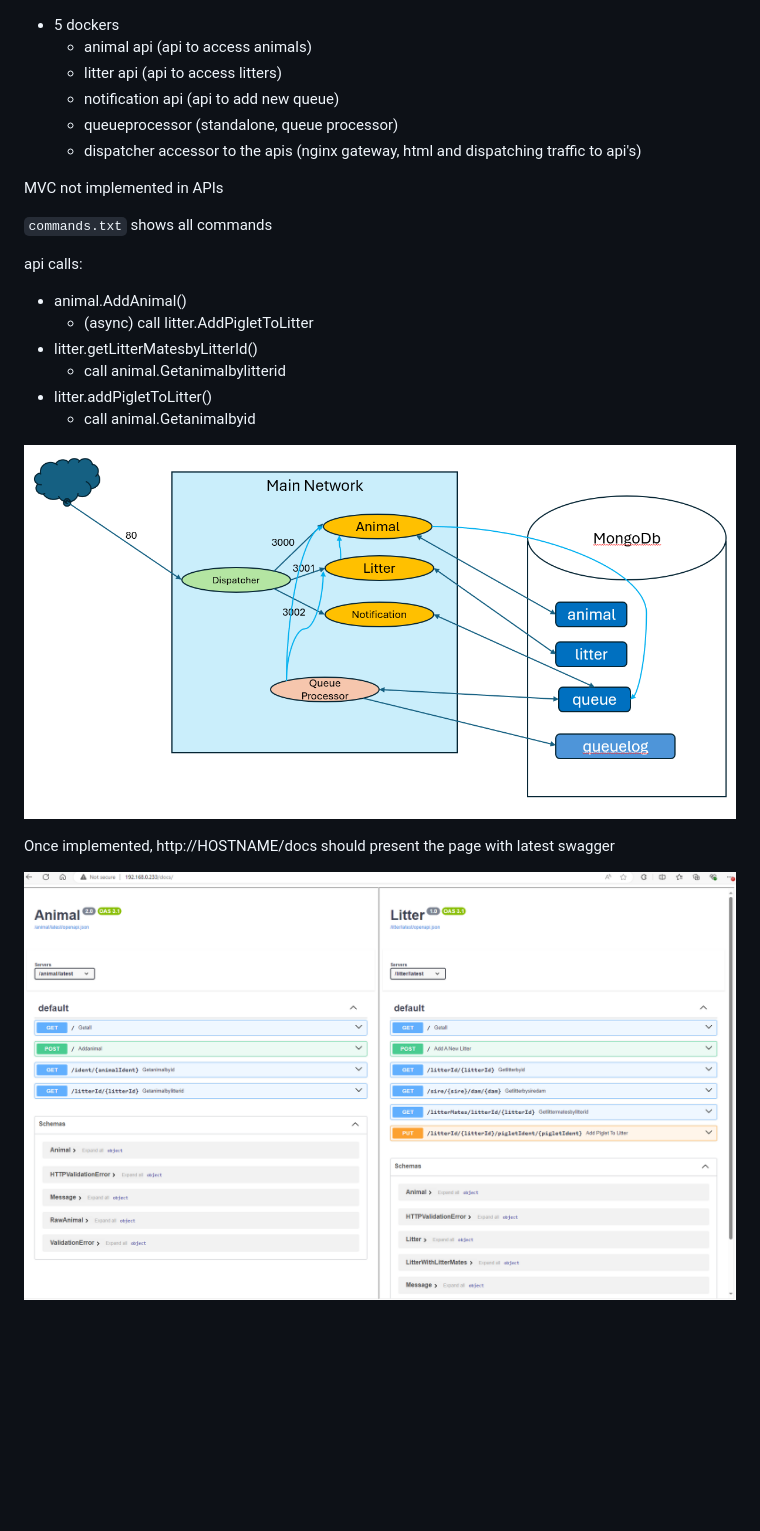
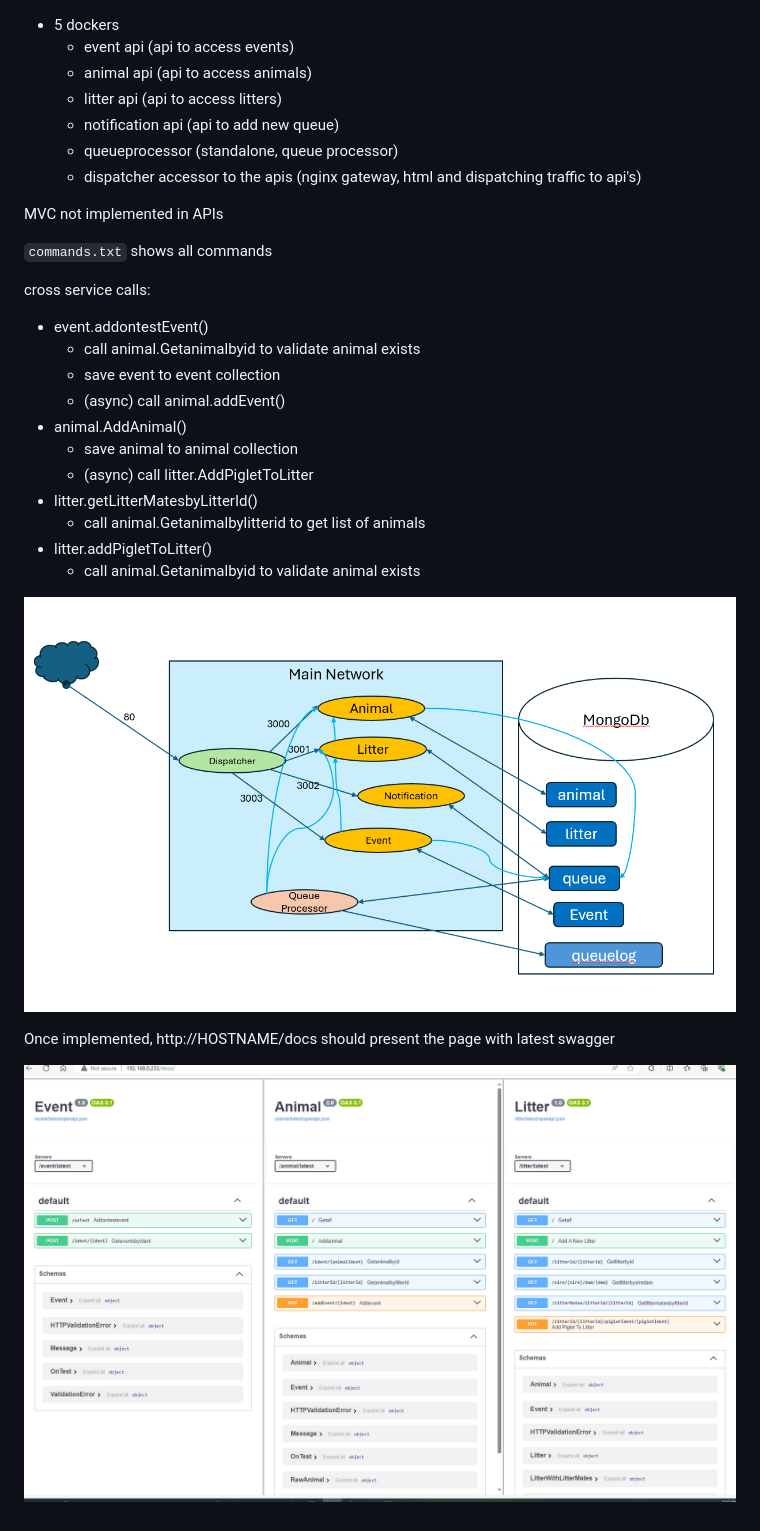
Before and after one commit to Michael-genus-pic/vsc, a Markdown page: README.md, the part around the change. GitHub-like rendering; pictures changed too: components.png, docs.png; blank space fills up the shorter version.

```diff
--- a/README.md
+++ b/README.md
@@ -1,4 +1,5 @@
 * 5 dockers
+  * event api (api to access events)
   * animal api (api to access animals)
   * litter api (api to access litters)
   * notification api (api to add new queue)
@@ -10,13 +11,19 @@ MVC not implemented in APIs
 `commands.txt` shows all commands
 
 
-api calls:
+cross service calls:
+* event.addontestEvent()
+  * call animal.Getanimalbyid to validate animal exists
+  * save event to event collection
+  * (async) call animal.addEvent()
 * animal.AddAnimal()
+  * save animal to animal collection
   * (async) call litter.AddPigletToLitter
 * litter.getLitterMatesbyLitterId()
-  * call animal.Getanimalbylitterid
+  * call animal.Getanimalbylitterid to get list of animals
 * litter.addPigletToLitter()
-  * call animal.Getanimalbyid
+  * call animal.Getanimalbyid to validate animal exists
+
 
 
 ![Components](components.png)
```
